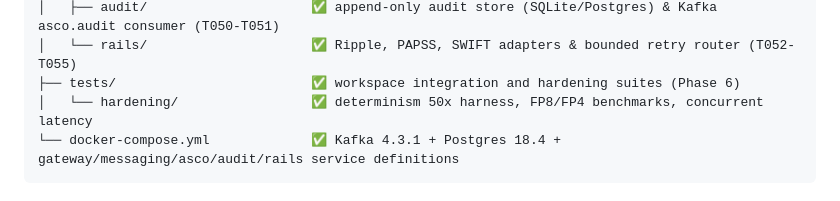
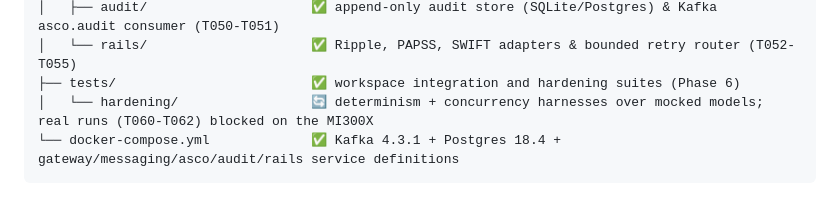
Before and after one commit to Katlego-tech/UbuntuRemit, a Markdown page: docs/project-structure.md, the part around the change. Rendered like a GitHub page.

Commit message:
docs: T061a stop listing the deleted FP8/FP4 benchmark as a hardening suite

````diff
--- a/docs/project-structure.md
+++ b/docs/project-structure.md
@@ -64,7 +64,7 @@ UbuntuRemit/
 │   ├── audit/                     ✅ append-only audit store (SQLite/Postgres) & Kafka asco.audit consumer (T050-T051)
 │   └── rails/                     ✅ Ripple, PAPSS, SWIFT adapters & bounded retry router (T052-T055)
 ├── tests/                         ✅ workspace integration and hardening suites (Phase 6)
-│   └── hardening/                 ✅ determinism 50x harness, FP8/FP4 benchmarks, concurrent latency
+│   └── hardening/                 🔄 determinism + concurrency harnesses over mocked models; real runs (T060-T062) blocked on the MI300X
 └── docker-compose.yml             ✅ Kafka 4.3.1 + Postgres 18.4 + gateway/messaging/asco/audit/rails service definitions
 ```
 
````
